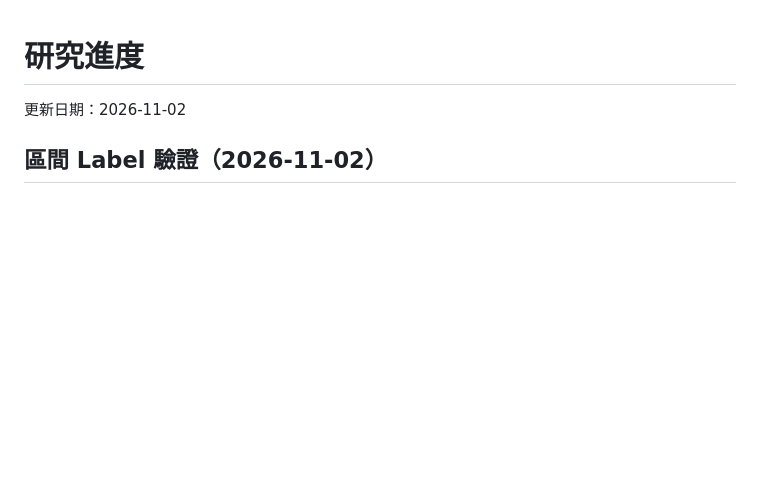
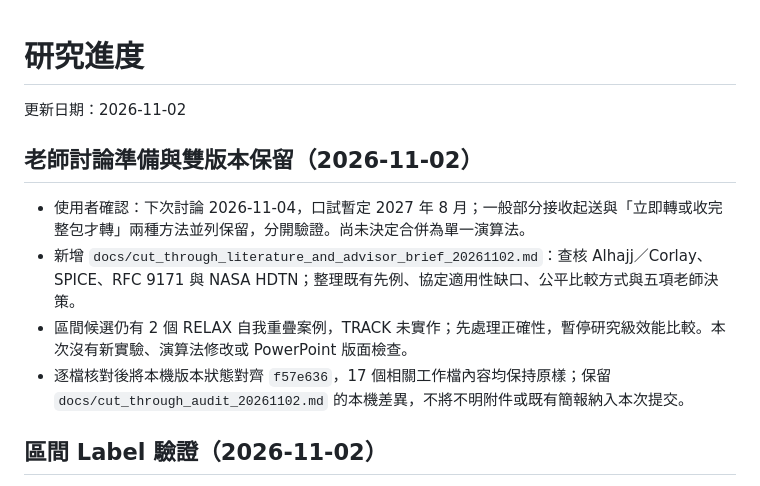
Before and after one commit to BAGLE102/space-dtn-thesis, a Markdown page: PROGRESS.md, the part around the change. GitHub-like rendering; blank space fills up the shorter version.

Commit message:
docs: prepare cut-through evidence and advisor discussion brief

```diff
--- a/PROGRESS.md
+++ b/PROGRESS.md
@@ -1,6 +1,13 @@
 # 研究進度
 
 更新日期：2026-11-02
+
+## 老師討論準備與雙版本保留（2026-11-02）
+
+- 使用者確認：下次討論 2026-11-04，口試暫定 2027 年 8 月；一般部分接收起送與「立即轉或收完整包才轉」兩種方法並列保留，分開驗證。尚未決定合併為單一演算法。
+- 新增 `docs/cut_through_literature_and_advisor_brief_20261102.md`：查核 Alhajj／Corlay、SPICE、RFC 9171 與 NASA HDTN；整理既有先例、協定適用性缺口、公平比較方式與五項老師決策。
+- 區間候選仍有 2 個 RELAX 自我重疊案例，TRACK 未實作；先處理正確性，暫停研究級效能比較。本次沒有新實驗、演算法修改或 PowerPoint 版面檢查。
+- 逐檔核對後將本機版本狀態對齊 `f57e636`，17 個相關工作檔內容均保持原樣；保留 `docs/cut_through_audit_20261102.md` 的本機差異，不將不明附件或既有簡報納入本次提交。
 
 ## 區間 Label 驗證（2026-11-02）
 
```
Also changed, not shown: CHANGELOG.md (+2 -0 lines), docs/cut_through_literature_and_advisor_brief_20261102.md (added, +147 -0 lines).
